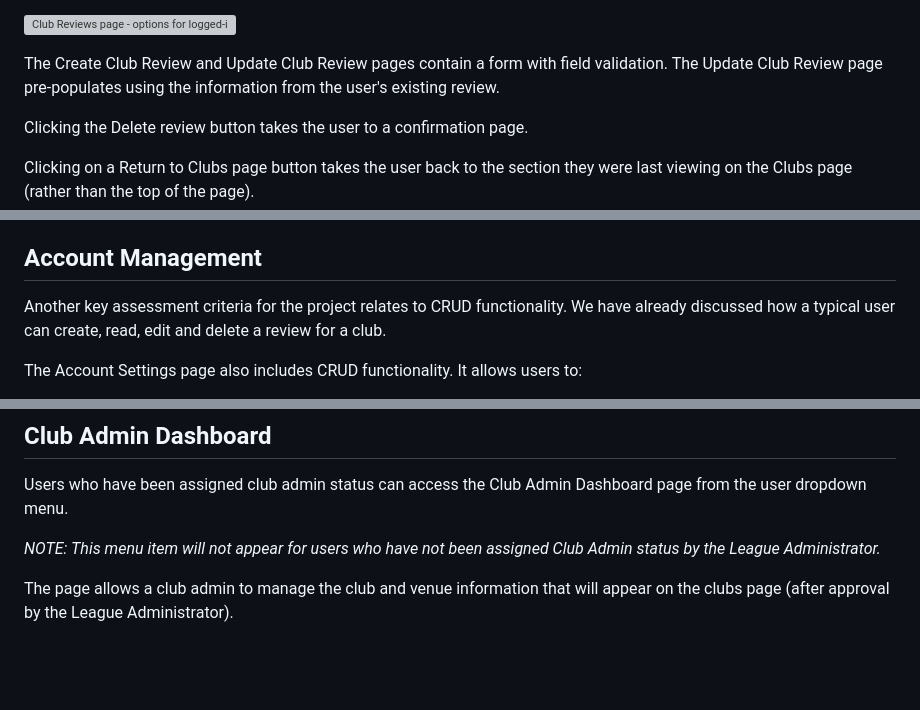
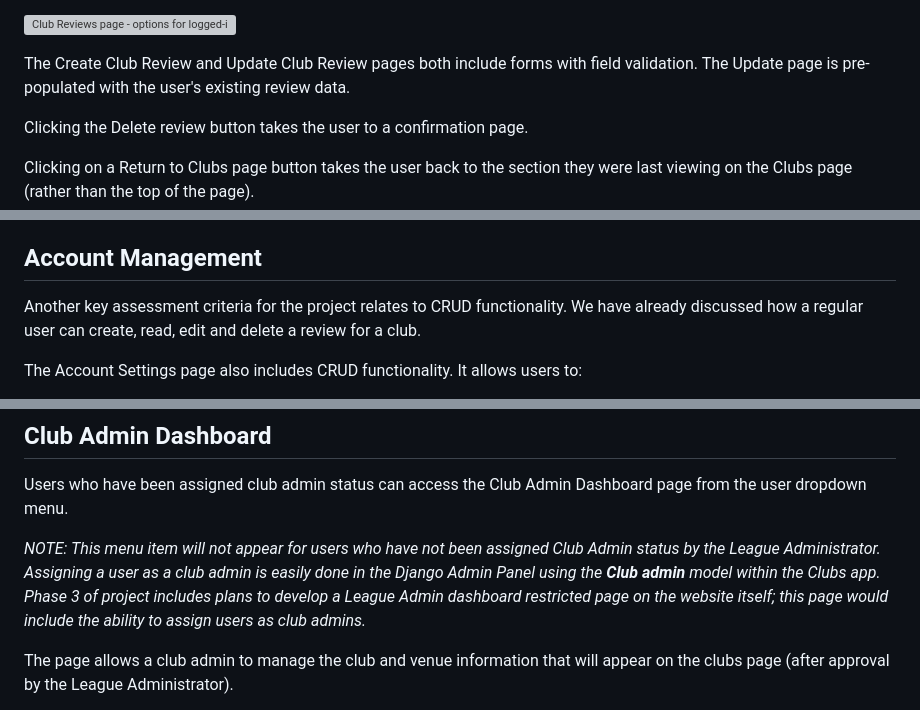
Before and after one commit to lowrycode/table-tennis-league, a Markdown page: README.md, 3 parts joined by grey strips. Rendered like a GitHub page; blank space fills up the shorter version; grey boxes are pictures that could not be loaded.

```diff
--- a/README.md
+++ b/README.md
@@ -373,7 +373,7 @@ If the user *is not* logged in, they will see a grey banner prompting them to lo
 
 ![Club Reviews page - options for logged-in users](readme-resources/images/club-reviews-logged-in.jpg)
 
-The Create Club Review and Update Club Review pages contain a form with field validation. The Update Club Review page pre-populates using the information from the user's existing review.
+The Create Club Review and Update Club Review pages both include forms with field validation. The Update page is pre-populated with the user's existing review data.
 
 Clicking the Delete review button takes the user to a confirmation page.
 
@@ -566,7 +566,7 @@ Once a user has logged in, they are reminded of their logged-in status immediate
 
 ## Account Management
 
-Another key assessment criteria for the project relates to CRUD functionality. We have already discussed how a typical user can create, read, edit and delete a review for a club.
+Another key assessment criteria for the project relates to CRUD functionality. We have already discussed how a regular user can create, read, edit and delete a review for a club.
 
 The Account Settings page also includes CRUD functionality. It allows users to:
 - View their email address.
@@ -587,7 +587,7 @@ Whenever a user carries out a delete action that is considered "serious" (irreve
 
 Users who have been assigned club admin status can access the Club Admin Dashboard page from the user dropdown menu.
 
-*NOTE: This menu item will not appear for users who have not been assigned Club Admin status by the League Administrator.*
+*NOTE: This menu item will not appear for users who have not been assigned Club Admin status by the League Administrator. Assigning a user as a club admin is easily done in the Django Admin Panel using the ***Club admin*** model within the Clubs app. Phase 3 of project includes plans to develop a League Admin dashboard restricted page on the website itself; this page would include the ability to assign users as club admins.*
 
 The page allows a club admin to manage the club and venue information that will appear on the clubs page (after approval by the League Administrator).
 
```
Also changed, not shown: other parts of README.md (+10 -9 lines).
